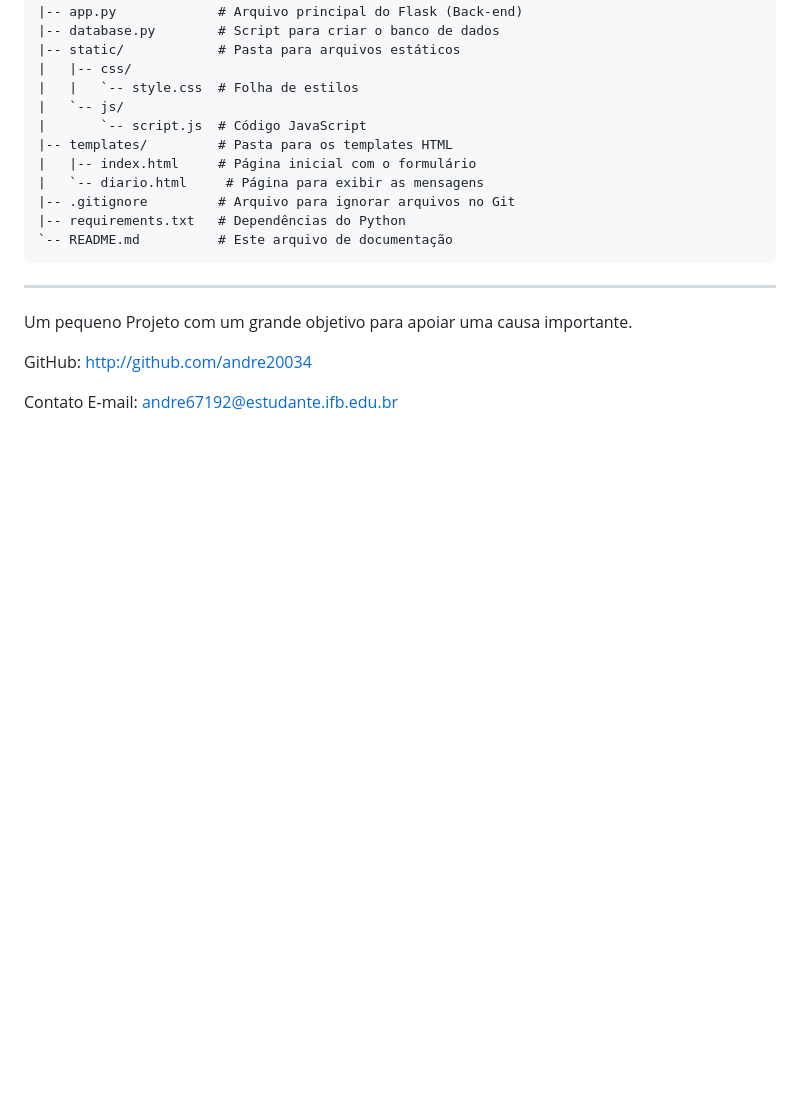
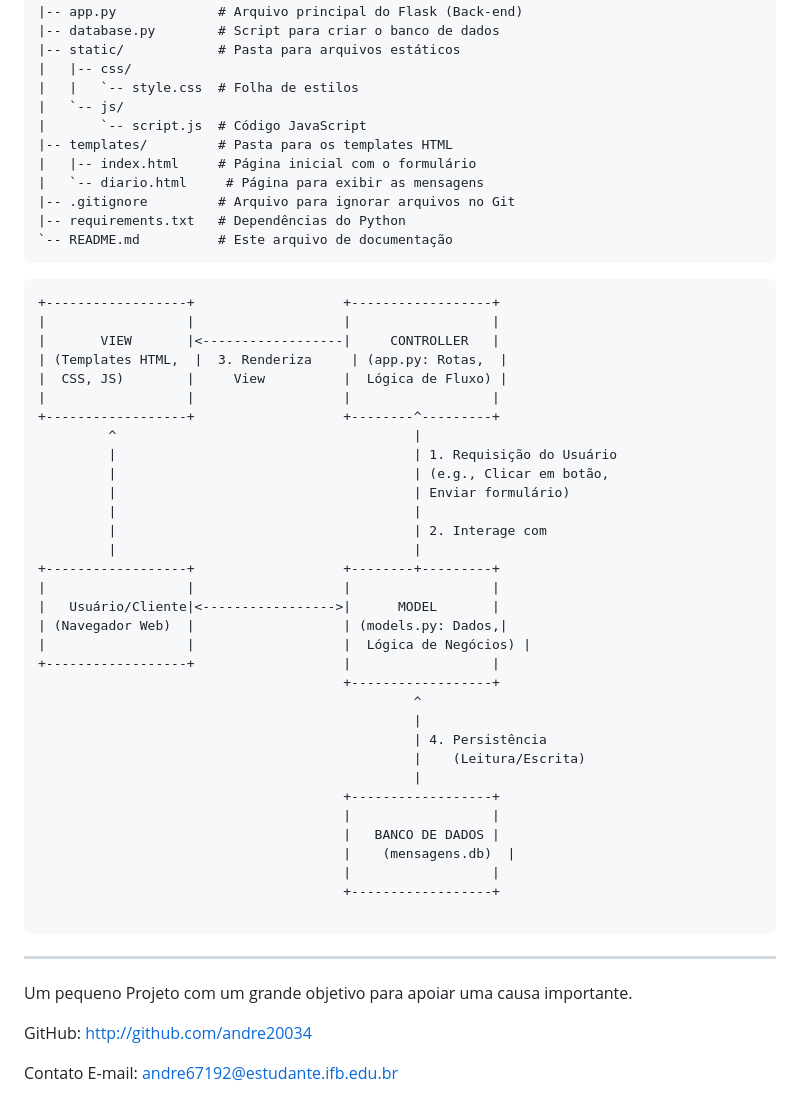
Before and after one commit to andre20034/Projeto-Janeiro-Branco, a Markdown page: README.md, the part around the change. Rendered like a GitHub page; blank space fills up the shorter version.

````diff
--- a/README.md
+++ b/README.md
@@ -114,7 +114,41 @@ agosto-lilas/
 |-- requirements.txt   # Dependências do Python
 `-- README.md          # Este arquivo de documentação
 ```
+```
++------------------+                   +------------------+
+|                  |                   |                  |
+|       VIEW       |<------------------|     CONTROLLER   |
+| (Templates HTML,  |  3. Renderiza     | (app.py: Rotas,  |
+|  CSS, JS)        |     View          |  Lógica de Fluxo) |
+|                  |                   |                  |
++------------------+                   +--------^---------+
+         ^                                      |
+         |                                      | 1. Requisição do Usuário
+         |                                      | (e.g., Clicar em botão,
+         |                                      | Enviar formulário)
+         |                                      |
+         |                                      | 2. Interage com
+         |                                      |
++------------------+                   +--------+---------+
+|                  |                   |                  |
+|   Usuário/Cliente|<----------------->|      MODEL       |
+| (Navegador Web)  |                   | (models.py: Dados,|
+|                  |                   |  Lógica de Negócios) |
++------------------+                   |                  |
+                                       +------------------+
+                                                ^
+                                                |
+                                                | 4. Persistência
+                                                |    (Leitura/Escrita)
+                                                |
+                                       +------------------+
+                                       |                  |
+                                       |   BANCO DE DADOS |
+                                       |    (mensagens.db)  |
+                                       |                  |
+                                       +------------------+
 
+```
 ---
 Um pequeno Projeto com um grande objetivo para apoiar uma causa importante.
 
````
